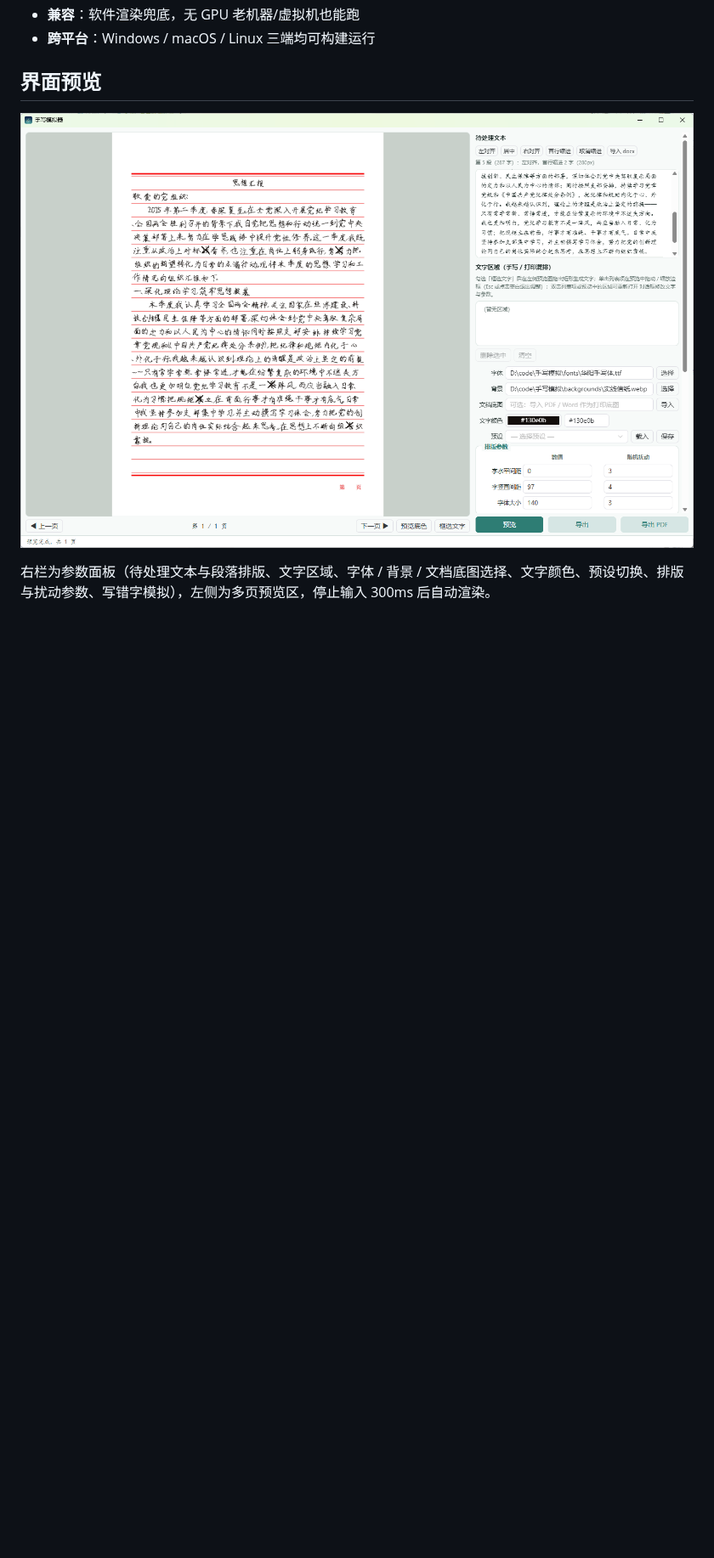
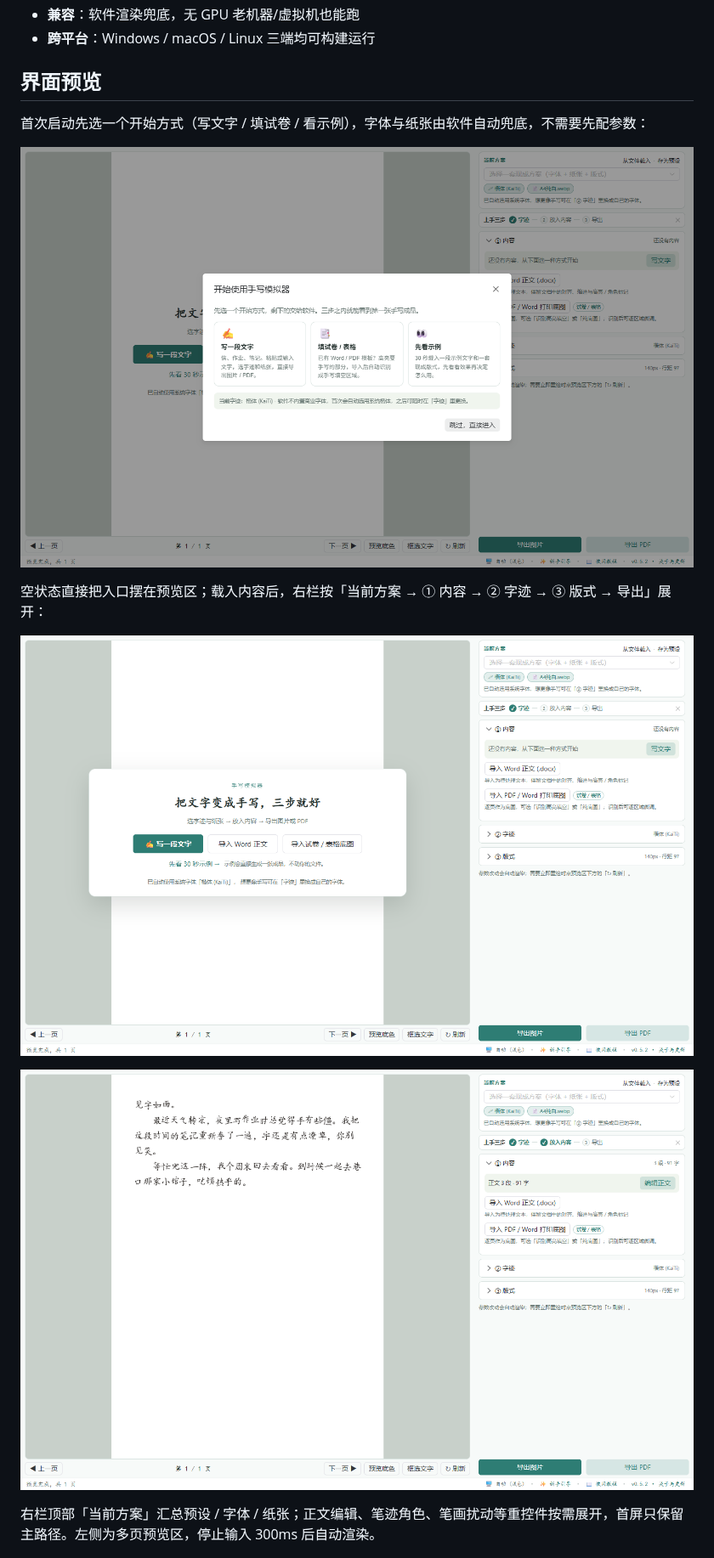
Before and after one commit to bamboostrip/Handwriting-sim-rs, a Markdown page: README.md, the part around one of its changes. Shown at 85% size. GitHub-like rendering; pictures changed too: docs/screenshots/gui-main-v2.png (added), docs/screenshots/onboarding-first-run.png (added), docs/screenshots/quick-start.png (added); blank space fills up the shorter version.

Commit message:
feat(ui): 首启引导与右栏阶段式重排
- 首启任务选择（写文字/填试卷/看示例）、空状态开始卡、上手三步清单

- 右栏改为「当前方案 + ① 内容 / ② 字迹 / ③ 版式」，正文编辑进弹窗

- 冷启动字体/纸张/版式兜底；预设缺资产自动降级并提示

- 错误横幅可操作；切换预设、导入文档/正文前确认，避免静默丢内容

- 帮助文案、README、CHANGELOG 与界面截图同步

```diff
--- a/README.md
+++ b/README.md
@@ -10,9 +10,17 @@
 
 ## 界面预览
 
-![手写模拟器主界面](docs/screenshots/gui-main.png)
+首次启动先选一个开始方式（写文字 / 填试卷 / 看示例），字体与纸张由软件自动兜底，不需要先配参数：
 
-右栏为参数面板（待处理文本与段落排版、文字区域、字体 / 背景 / 文档底图选择、文字颜色、预设切换、排版与扰动参数、写错字模拟），左侧为多页预览区，停止输入 300ms 后自动渲染。
+![首次使用引导](docs/screenshots/onboarding-first-run.png)
+
+空状态直接把入口摆在预览区；载入内容后，右栏按「当前方案 → ① 内容 → ② 字迹 → ③ 版式 → 导出」展开：
+
+![空状态开始卡](docs/screenshots/quick-start.png)
+
+![手写模拟器主界面](docs/screenshots/gui-main-v2.png)
+
+右栏顶部「当前方案」汇总预设 / 字体 / 纸张；正文编辑、笔迹角色、笔画扰动等重控件按需展开，首屏只保留主路径。左侧为多页预览区，停止输入 300ms 后自动渲染。
 
 ![框选文字区域](docs/screenshots/gui-region-select.png)
 
```
Also changed, not shown: other parts of README.md (+12 -8 lines), CHANGELOG.md (+31 -0 lines), docs/04-onboarding-ux.md (added, +383 -0 lines), 11 other files.
